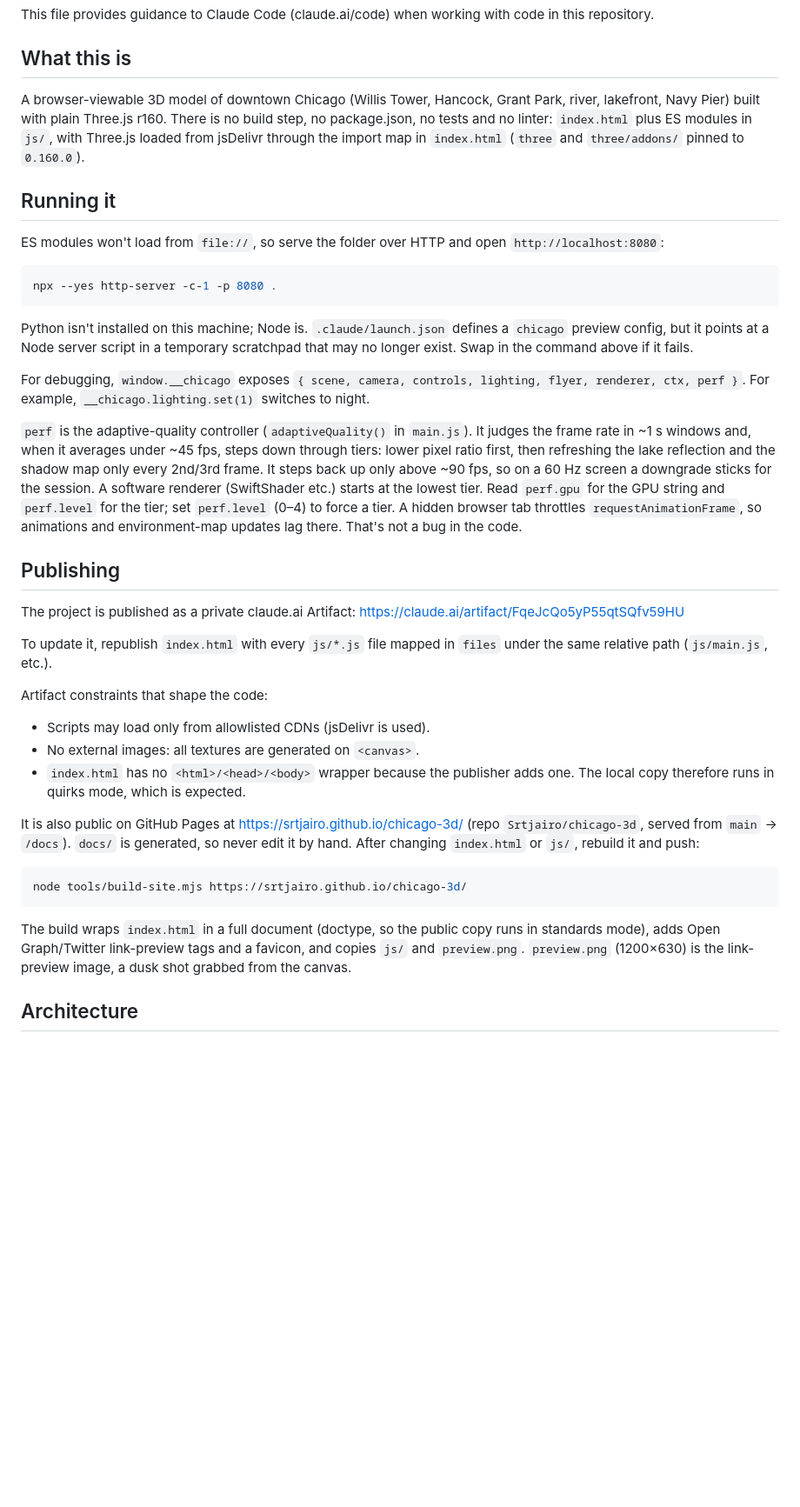
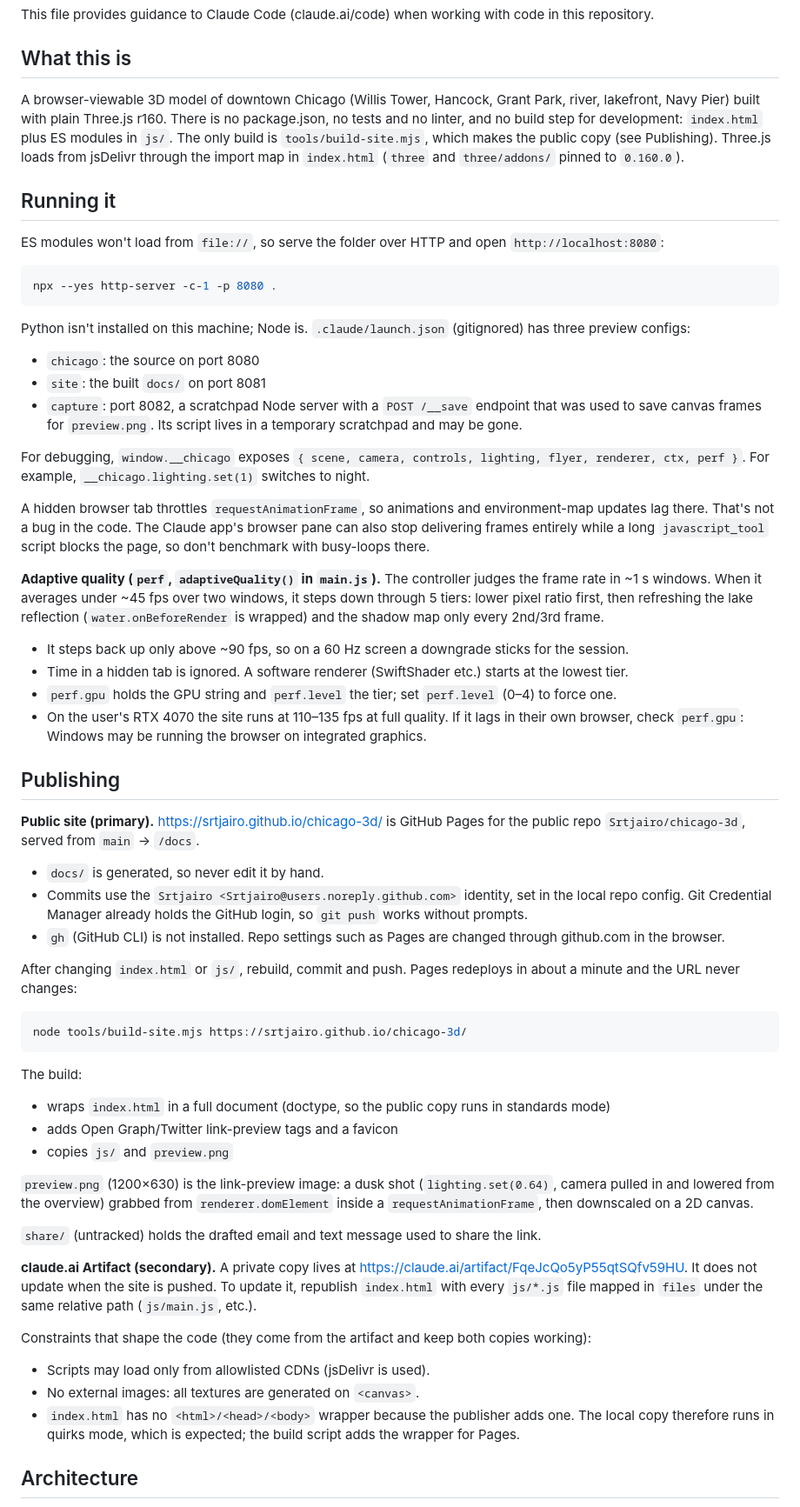
Before and after one commit to Srtjairo/chicago-3d, a Markdown page: CLAUDE.md, the part around the change. Shown at 87% size. Rendered like a GitHub page; blank space fills up the shorter version.

Commit message:
Update CLAUDE.md with public site, update workflow and perf notes
Co-Authored-By: Claude Opus 5.5 <noreply@anthropic.com>

````diff
--- a/CLAUDE.md
+++ b/CLAUDE.md
@@ -4,7 +4,7 @@ This file provides guidance to Claude Code (claude.ai/code) when working with co
 
 ## What this is
 
-A browser-viewable 3D model of downtown Chicago (Willis Tower, Hancock, Grant Park, river, lakefront, Navy Pier) built with plain Three.js r160. There is no build step, no package.json, no tests and no linter: `index.html` plus ES modules in `js/`, with Three.js loaded from jsDelivr through the import map in `index.html` (`three` and `three/addons/` pinned to `0.160.0`).
+A browser-viewable 3D model of downtown Chicago (Willis Tower, Hancock, Grant Park, river, lakefront, Navy Pier) built with plain Three.js r160. There is no package.json, no tests and no linter, and no build step for development: `index.html` plus ES modules in `js/`. The only build is `tools/build-site.mjs`, which makes the public copy (see Publishing). Three.js loads from jsDelivr through the import map in `index.html` (`three` and `three/addons/` pinned to `0.160.0`).
 
 ## Running it
 
@@ -14,30 +14,49 @@ ES modules won't load from `file://`, so serve the folder over HTTP and open `ht
 npx --yes http-server -c-1 -p 8080 .
 ```
 
-Python isn't installed on this machine; Node is. `.claude/launch.json` defines a `chicago` preview config, but it points at a Node server script in a temporary scratchpad that may no longer exist. Swap in the command above if it fails.
+Python isn't installed on this machine; Node is. `.claude/launch.json` (gitignored) has three preview configs:
+- `chicago`: the source on port 8080
+- `site`: the built `docs/` on port 8081
+- `capture`: port 8082, a scratchpad Node server with a `POST /__save` endpoint that was used to save canvas frames for `preview.png`. Its script lives in a temporary scratchpad and may be gone.
 
 For debugging, `window.__chicago` exposes `{ scene, camera, controls, lighting, flyer, renderer, ctx, perf }`. For example, `__chicago.lighting.set(1)` switches to night.
 
-`perf` is the adaptive-quality controller (`adaptiveQuality()` in `main.js`). It judges the frame rate in ~1 s windows and, when it averages under ~45 fps, steps down through tiers: lower pixel ratio first, then refreshing the lake reflection and the shadow map only every 2nd/3rd frame. It steps back up only above ~90 fps, so on a 60 Hz screen a downgrade sticks for the session. A software renderer (SwiftShader etc.) starts at the lowest tier. Read `perf.gpu` for the GPU string and `perf.level` for the tier; set `perf.level` (0–4) to force a tier. A hidden browser tab throttles `requestAnimationFrame`, so animations and environment-map updates lag there. That's not a bug in the code.
+A hidden browser tab throttles `requestAnimationFrame`, so animations and environment-map updates lag there. That's not a bug in the code. The Claude app's browser pane can also stop delivering frames entirely while a long `javascript_tool` script blocks the page, so don't benchmark with busy-loops there.
+
+**Adaptive quality (`perf`, `adaptiveQuality()` in `main.js`).** The controller judges the frame rate in ~1 s windows. When it averages under ~45 fps over two windows, it steps down through 5 tiers: lower pixel ratio first, then refreshing the lake reflection (`water.onBeforeRender` is wrapped) and the shadow map only every 2nd/3rd frame.
+- It steps back up only above ~90 fps, so on a 60 Hz screen a downgrade sticks for the session.
+- Time in a hidden tab is ignored. A software renderer (SwiftShader etc.) starts at the lowest tier.
+- `perf.gpu` holds the GPU string and `perf.level` the tier; set `perf.level` (0–4) to force one.
+- On the user's RTX 4070 the site runs at 110–135 fps at full quality. If it lags in their own browser, check `perf.gpu`: Windows may be running the browser on integrated graphics.
 
 ## Publishing
 
-The project is published as a private claude.ai Artifact: https://claude.ai/artifact/FqeJcQo5yP55qtSQfv59HU
+**Public site (primary).** https://srtjairo.github.io/chicago-3d/ is GitHub Pages for the public repo `Srtjairo/chicago-3d`, served from `main` → `/docs`.
+- `docs/` is generated, so never edit it by hand.
+- Commits use the `Srtjairo <Srtjairo@users.noreply.github.com>` identity, set in the local repo config. Git Credential Manager already holds the GitHub login, so `git push` works without prompts.
+- `gh` (GitHub CLI) is not installed. Repo settings such as Pages are changed through github.com in the browser.
 
-To update it, republish `index.html` with every `js/*.js` file mapped in `files` under the same relative path (`js/main.js`, etc.).
-
-Artifact constraints that shape the code:
-- Scripts may load only from allowlisted CDNs (jsDelivr is used).
-- No external images: all textures are generated on `<canvas>`.
-- `index.html` has no `<html>/<head>/<body>` wrapper because the publisher adds one. The local copy therefore runs in quirks mode, which is expected.
-
-It is also public on GitHub Pages at https://srtjairo.github.io/chicago-3d/ (repo `Srtjairo/chicago-3d`, served from `main` → `/docs`). `docs/` is generated, so never edit it by hand. After changing `index.html` or `js/`, rebuild it and push:
+After changing `index.html` or `js/`, rebuild, commit and push. Pages redeploys in about a minute and the URL never changes:
 
 ```bash
 node tools/build-site.mjs https://srtjairo.github.io/chicago-3d/
 ```
 
-The build wraps `index.html` in a full document (doctype, so the public copy runs in standards mode), adds Open Graph/Twitter link-preview tags and a favicon, and copies `js/` and `preview.png`. `preview.png` (1200×630) is the link-preview image, a dusk shot grabbed from the canvas.
+The build:
+- wraps `index.html` in a full document (doctype, so the public copy runs in standards mode)
+- adds Open Graph/Twitter link-preview tags and a favicon
+- copies `js/` and `preview.png`
+
+`preview.png` (1200×630) is the link-preview image: a dusk shot (`lighting.set(0.64)`, camera pulled in and lowered from the overview) grabbed from `renderer.domElement` inside a `requestAnimationFrame`, then downscaled on a 2D canvas.
+
+`share/` (untracked) holds the drafted email and text message used to share the link.
+
+**claude.ai Artifact (secondary).** A private copy lives at https://claude.ai/artifact/FqeJcQo5yP55qtSQfv59HU. It does not update when the site is pushed. To update it, republish `index.html` with every `js/*.js` file mapped in `files` under the same relative path (`js/main.js`, etc.).
+
+Constraints that shape the code (they come from the artifact and keep both copies working):
+- Scripts may load only from allowlisted CDNs (jsDelivr is used).
+- No external images: all textures are generated on `<canvas>`.
+- `index.html` has no `<html>/<head>/<body>` wrapper because the publisher adds one. The local copy therefore runs in quirks mode, which is expected; the build script adds the wrapper for Pages.
 
 ## Architecture
 
````
